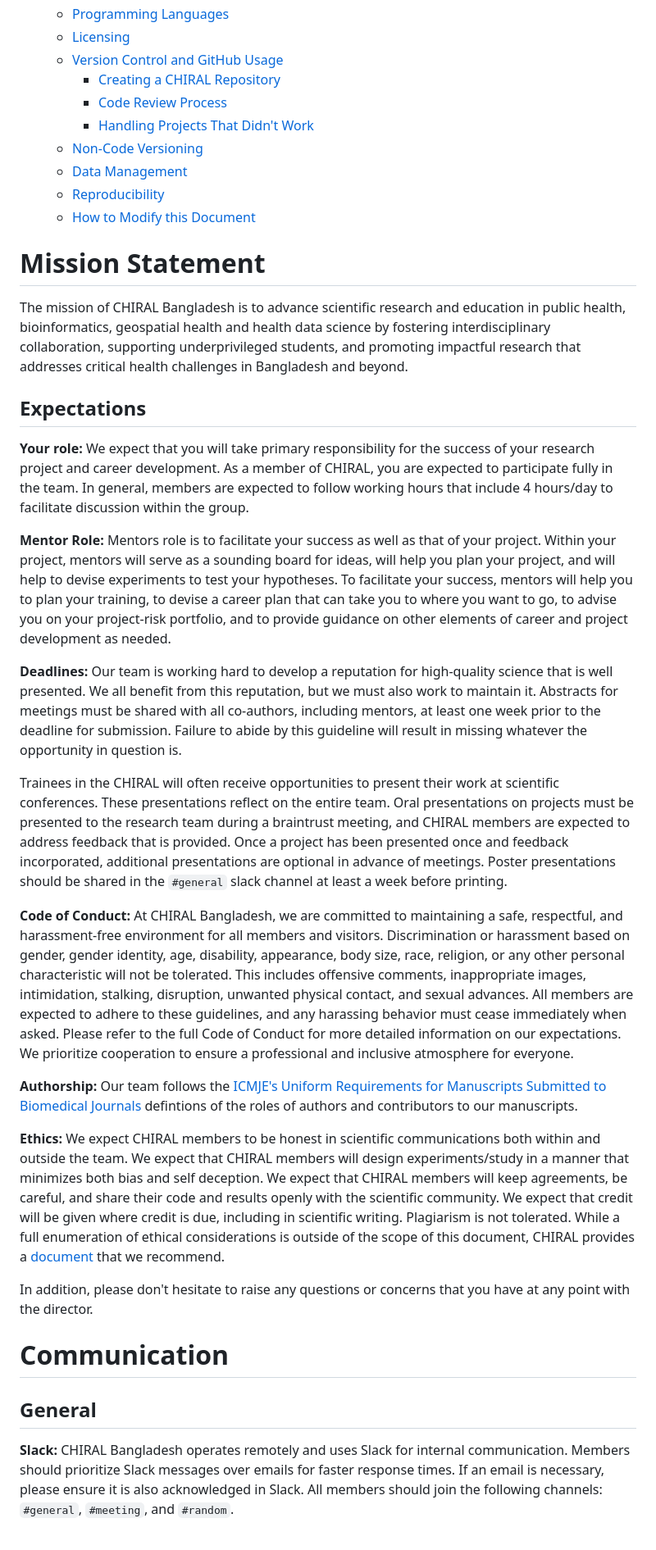
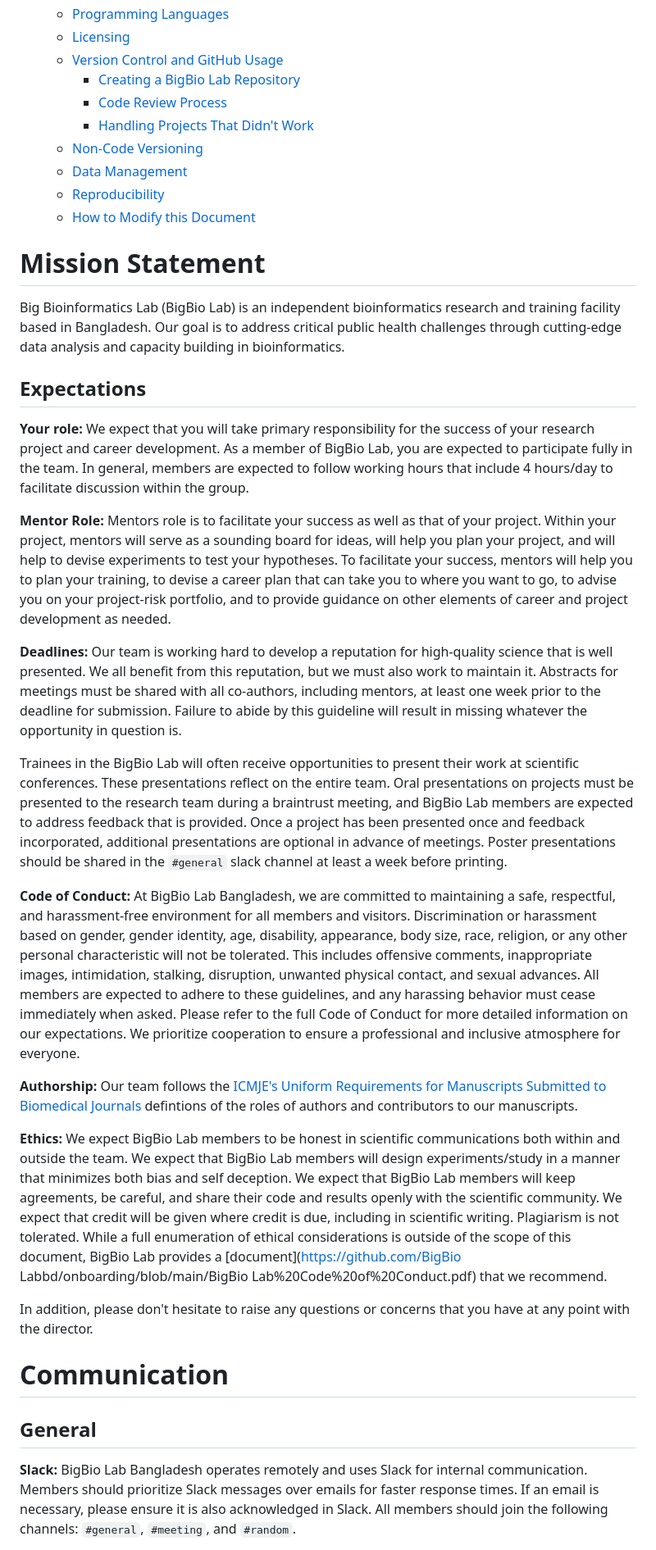
Before and after one commit to bigbiolab/onboarding, a Markdown page: lab-guidelines/README.md, the part around the change printed below. Shown: that part at 82% size. Rendered like a GitHub page.

Commit message:
update mission statement

```diff
--- a/lab-guidelines/README.md
+++ b/lab-guidelines/README.md
@@ -22,7 +22,7 @@ Table of Contents
   - [Programming Languages](#programming-languages)
   - [Licensing](#licensing)
   - [Version Control and GitHub Usage](#version-control-and-github-usage)
-    - [Creating a CHIRAL Repository](#creating-a-chiral-repository)
+    - [Creating a BigBio Lab Repository](#creating-a-bigbio-lab-repository)
     - [Code Review Process](#code-review-process)
     - [Handling Projects That Didn't Work](#handling-projects-that-didnt-work)
   - [Non-Code Versioning](#non-code-versioning)
@@ -32,27 +32,27 @@ Table of Contents
 
 # Mission Statement
 
-The mission of CHIRAL Bangladesh is to advance scientific research and education in public health, bioinformatics, geospatial health and health data science by fostering interdisciplinary collaboration, supporting underprivileged students, and promoting impactful research that addresses critical health challenges in Bangladesh and beyond.
+Big Bioinformatics Lab (BigBio Lab) is an independent bioinformatics research and training facility based in Bangladesh. Our goal is to address critical public health challenges through cutting-edge data analysis and capacity building in bioinformatics.
 
 ## Expectations
-**Your role:** We expect that you will take primary responsibility for the success of your research project and career development. As a member of CHIRAL, you are expected to participate fully in the team. In general, members are expected to follow working hours that include 4 hours/day to facilitate discussion within the group.
+**Your role:** We expect that you will take primary responsibility for the success of your research project and career development. As a member of BigBio Lab, you are expected to participate fully in the team. In general, members are expected to follow working hours that include 4 hours/day to facilitate discussion within the group.
 
 **Mentor Role:** Mentors role is to facilitate your success as well as that of your project. Within your project, mentors will serve as a sounding board for ideas, will help you plan your project, and will help to devise experiments to test your hypotheses. To facilitate your success, mentors will help you to plan your training, to devise a career plan that can take you to where you want to go, to advise you on your project-risk portfolio, and to provide guidance on other elements of career and project development as needed.
 
 **Deadlines:** Our team is working hard to develop a reputation for high-quality science that is well presented. We all benefit from this reputation, but we must also work to maintain it. Abstracts for meetings must be shared with all co-authors, including mentors, at least one week prior to the deadline for submission. Failure to abide by this guideline will result in missing whatever the opportunity in question is.
 
-Trainees in the CHIRAL will often receive opportunities to present their work at scientific conferences. These presentations reflect on the entire team. Oral presentations on projects must be presented to the research team during a braintrust meeting, and CHIRAL members are expected to address feedback that is provided. Once a project has been presented once and feedback incorporated, additional presentations are optional in advance of meetings. Poster presentations should be shared in the `#general` slack channel at least a week before printing.
+Trainees in the BigBio Lab will often receive opportunities to present their work at scientific conferences. These presentations reflect on the entire team. Oral presentations on projects must be presented to the research team during a braintrust meeting, and BigBio Lab members are expected to address feedback that is provided. Once a project has been presented once and feedback incorporated, additional presentations are optional in advance of meetings. Poster presentations should be shared in the `#general` slack channel at least a week before printing.
 
-**Code of Conduct:** At CHIRAL Bangladesh, we are committed to maintaining a safe, respectful, and harassment-free environment for all members and visitors. Discrimination or harassment based on gender, gender identity, age, disability, appearance, body size, race, religion, or any other personal characteristic will not be tolerated. This includes offensive comments, inappropriate images, intimidation, stalking, disruption, unwanted physical contact, and sexual advances. All members are expected to adhere to these guidelines, and any harassing behavior must cease immediately when asked. Please refer to the full Code of Conduct for more detailed information on our expectations. We prioritize cooperation to ensure a professional and inclusive atmosphere for everyone.
+**Code of Conduct:** At BigBio Lab Bangladesh, we are committed to maintaining a safe, respectful, and harassment-free environment for all members and visitors. Discrimination or harassment based on gender, gender identity, age, disability, appearance, body size, race, religion, or any other personal characteristic will not be tolerated. This includes offensive comments, inappropriate images, intimidation, stalking, disruption, unwanted physical contact, and sexual advances. All members are expected to adhere to these guidelines, and any harassing behavior must cease immediately when asked. Please refer to the full Code of Conduct for more detailed information on our expectations. We prioritize cooperation to ensure a professional and inclusive atmosphere for everyone.
 
 **Authorship:** Our team follows the [ICMJE's Uniform Requirements for Manuscripts Submitted to Biomedical Journals](https://www.icmje.org/recommendations/browse/roles-and-responsibilities/defining-the-role-of-authors-and-contributors.html) defintions of the roles of authors and contributors to our manuscripts.
 
-**Ethics:** We expect CHIRAL members to be honest in scientific communications both within and outside the team. We expect that CHIRAL members will design experiments/study in a manner that minimizes both bias and self deception. We expect that CHIRAL members will keep agreements, be careful, and share their code and results openly with the scientific community. We expect that credit will be given where credit is due, including in scientific writing. Plagiarism is not tolerated. While a full enumeration of ethical considerations is outside of the scope of this document, CHIRAL provides a [document](https://github.com/chiralbd/onboarding/blob/main/CHIRAL%20Code%20of%20Conduct.pdf) that we recommend.
+**Ethics:** We expect BigBio Lab members to be honest in scientific communications both within and outside the team. We expect that BigBio Lab members will design experiments/study in a manner that minimizes both bias and self deception. We expect that BigBio Lab members will keep agreements, be careful, and share their code and results openly with the scientific community. We expect that credit will be given where credit is due, including in scientific writing. Plagiarism is not tolerated. While a full enumeration of ethical considerations is outside of the scope of this document, BigBio Lab provides a [document](https://github.com/BigBio Labbd/onboarding/blob/main/BigBio Lab%20Code%20of%20Conduct.pdf) that we recommend.
 
 In addition, please don't hesitate to raise any questions or concerns that you have at any point with the director.
 
 
 # Communication
 ## General
-**Slack:** CHIRAL Bangladesh operates remotely and uses Slack for internal communication. Members should prioritize Slack messages over emails for faster response times. If an email is necessary, please ensure it is also acknowledged in Slack. All members should join the following channels: `#general`, `#meeting`, and `#random`.
+**Slack:** BigBio Lab Bangladesh operates remotely and uses Slack for internal communication. Members should prioritize Slack messages over emails for faster response times. If an email is necessary, please ensure it is also acknowledged in Slack. All members should join the following channels: `#general`, `#meeting`, and `#random`.
 
```
Also changed, not shown: other parts of lab-guidelines/README.md (+14 -14 lines).
